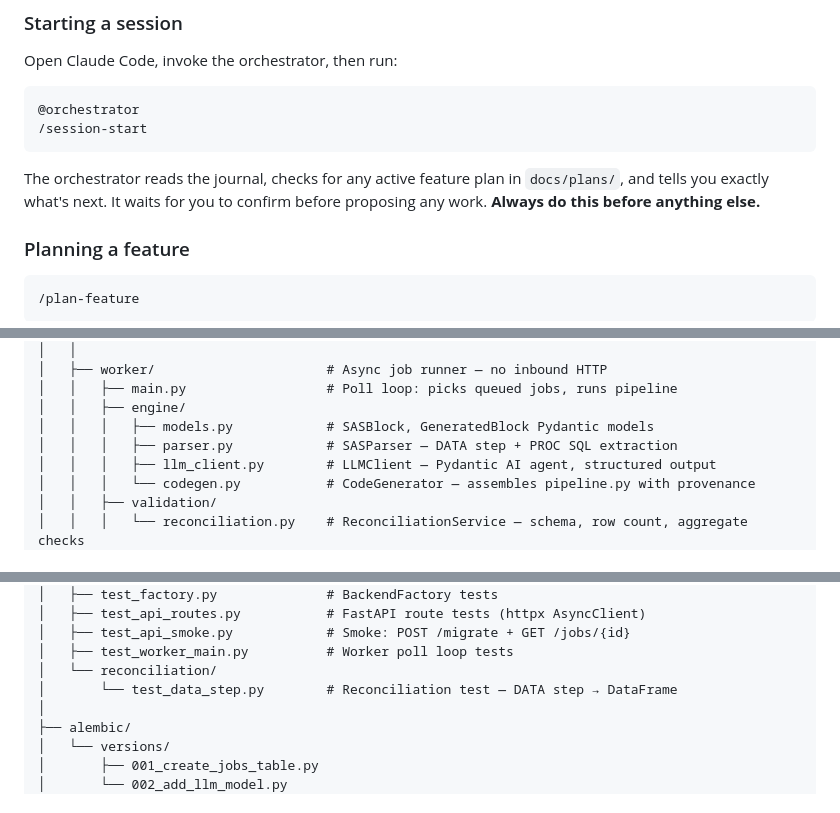
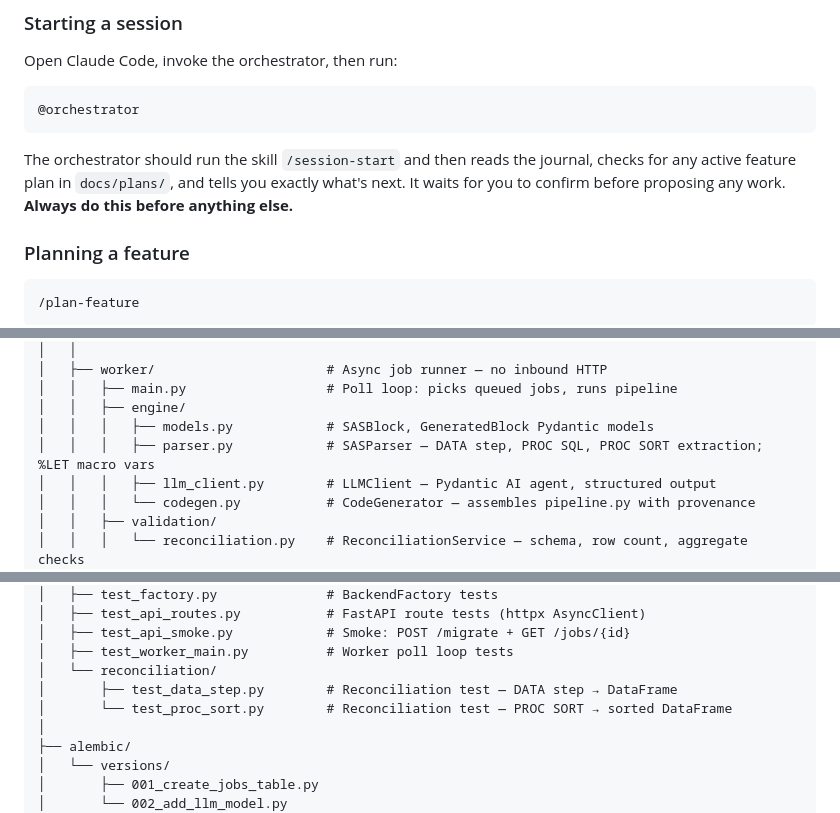
Before and after one commit to ADC-Consulting/rosetta-decode, a Markdown page: README.md, 3 parts joined by grey strips. GitHub-like rendering.

Commit message:
docs(readme): reflect F1-ext parser changes and new reconciliation test

````diff
--- a/README.md
+++ b/README.md
@@ -68,10 +68,9 @@ Open Claude Code, invoke the orchestrator, then run:
 
 ```
 @orchestrator
-/session-start
 ```
 
-The orchestrator reads the journal, checks for any active feature plan in `docs/plans/`, and tells you exactly what's next. It waits for you to confirm before proposing any work. **Always do this before anything else.**
+The orchestrator should run the skill `/session-start` and then reads the journal, checks for any active feature plan in `docs/plans/`, and tells you exactly what's next. It waits for you to confirm before proposing any work. **Always do this before anything else.**
 
 ### Planning a feature
 
@@ -133,7 +132,7 @@ rosetta-decode/
 │   │   ├── main.py                  # Poll loop: picks queued jobs, runs pipeline
 │   │   ├── engine/
 │   │   │   ├── models.py            # SASBlock, GeneratedBlock Pydantic models
-│   │   │   ├── parser.py            # SASParser — DATA step + PROC SQL extraction
+│   │   │   ├── parser.py            # SASParser — DATA step, PROC SQL, PROC SORT extraction; %LET macro vars
 │   │   │   ├── llm_client.py        # LLMClient — Pydantic AI agent, structured output
 │   │   │   └── codegen.py           # CodeGenerator — assembles pipeline.py with provenance
 │   │   ├── validation/
@@ -161,7 +160,8 @@ rosetta-decode/
 │   ├── test_api_smoke.py            # Smoke: POST /migrate + GET /jobs/{id}
 │   ├── test_worker_main.py          # Worker poll loop tests
 │   └── reconciliation/
-│       └── test_data_step.py        # Reconciliation test — DATA step → DataFrame
+│       ├── test_data_step.py        # Reconciliation test — DATA step → DataFrame
+│       └── test_proc_sort.py        # Reconciliation test — PROC SORT → sorted DataFrame
 │
 ├── alembic/
 │   └── versions/
````
Also changed, not shown: other parts of README.md (+1 -1 lines).
